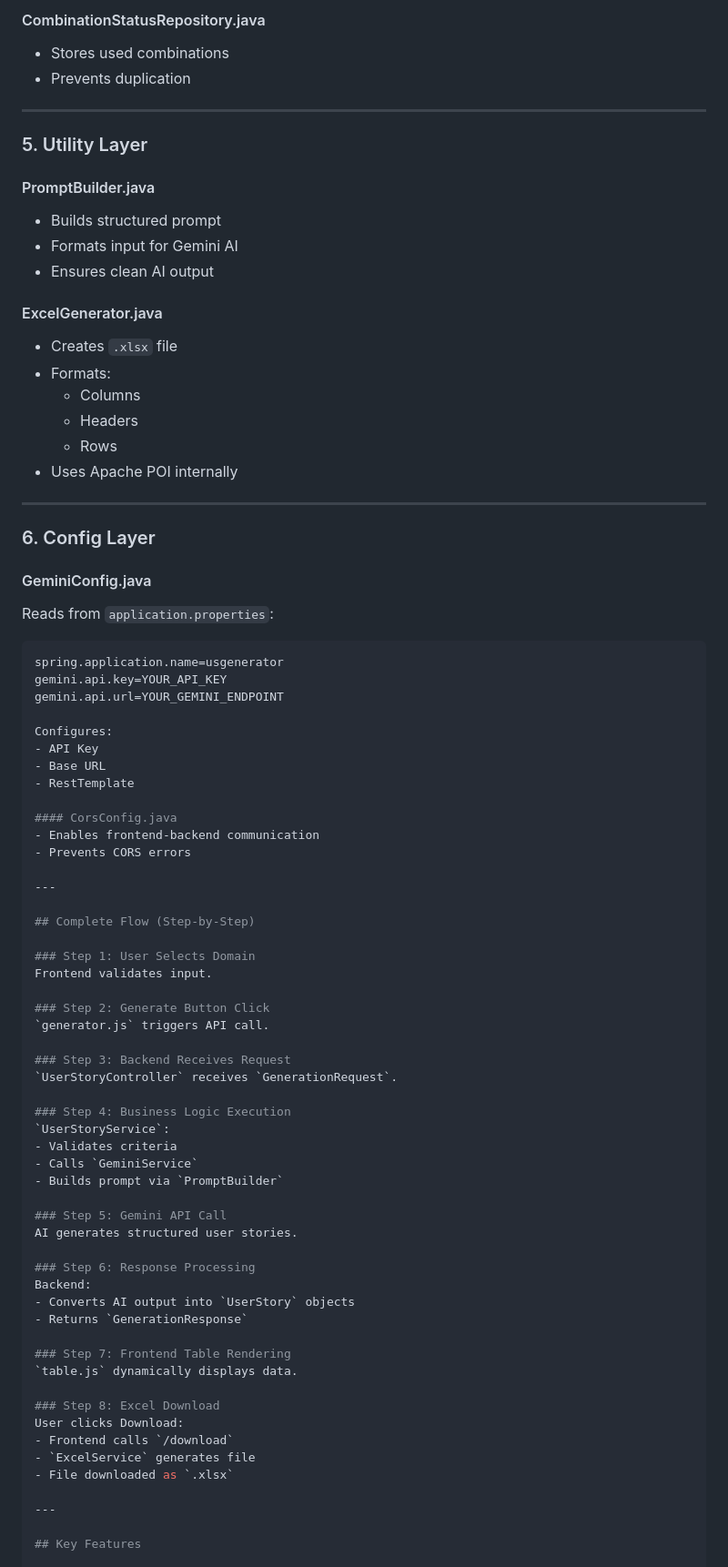
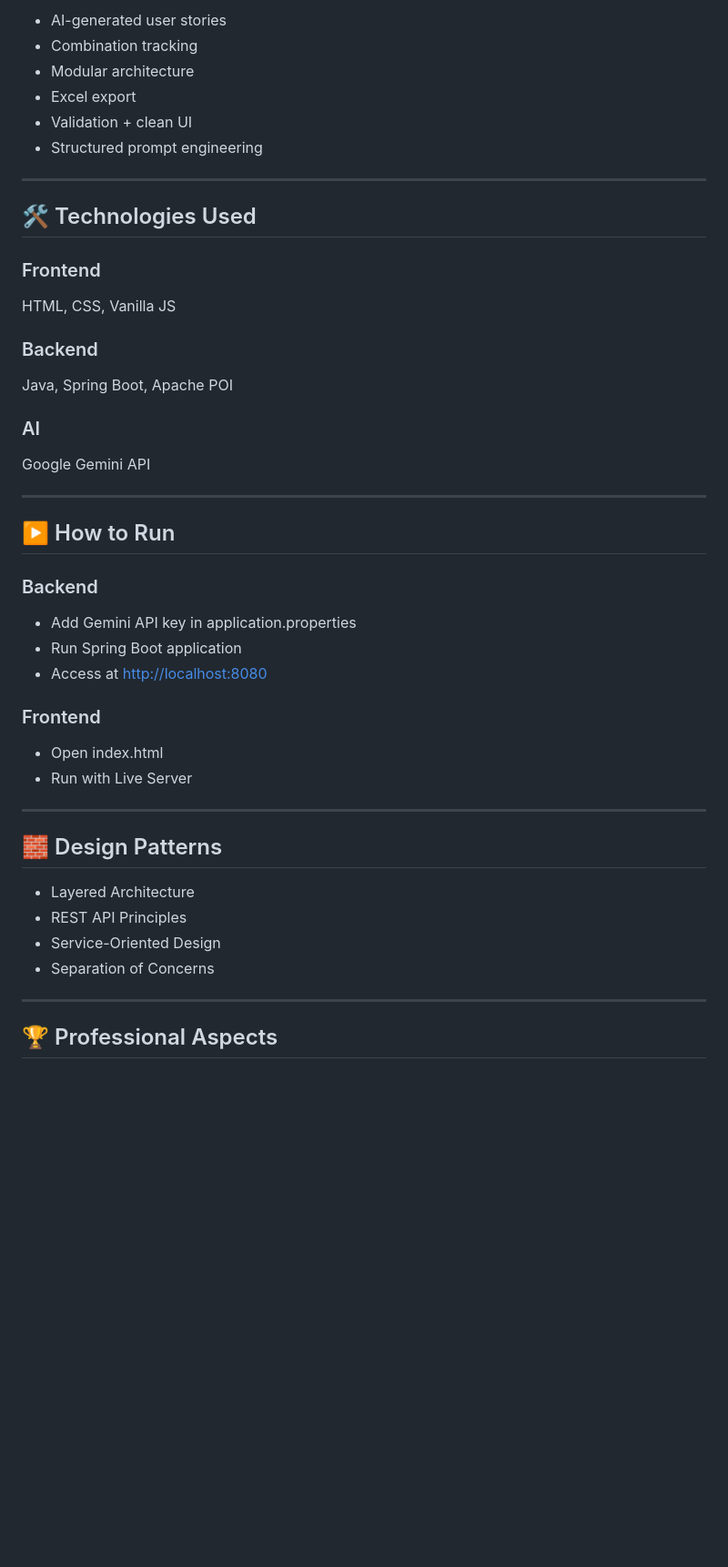
Before and after one commit to Sonukumar-lab/User_Story_Generator, a Markdown page: README.md, the part around one of its changes. Shown at 91% size. GitHub-like rendering; blank space fills up the shorter version.

````diff
--- a/README.md
+++ b/README.md
@@ -225,84 +162,52 @@ Outgoing response:
 
-#### CombinationStatusRepository.java
-- Stores used combinations
-- Prevents duplication
+* AI-generated user stories
+* Combination tracking
+* Modular architecture
+* Excel export
+* Validation + clean UI
+* Structured prompt engineering
 
 ---
 
-### 5. Utility Layer
+## 🛠 Technologies Used
 
-#### PromptBuilder.java
-- Builds structured prompt
-- Formats input for Gemini AI
-- Ensures clean AI output
+### Frontend
 
-#### ExcelGenerator.java
-- Creates `.xlsx` file
-- Formats:
-  - Columns
-  - Headers
-  - Rows
-- Uses Apache POI internally
+HTML, CSS, Vanilla JS
+
+### Backend
+
+Java, Spring Boot, Apache POI
+
+### AI
+
+Google Gemini API
 
 ---
 
-### 6. Config Layer
+## ▶️ How to Run
 
-#### GeminiConfig.java
+### Backend
 
-Reads from `application.properties`:
+* Add Gemini API key in application.properties
+* Run Spring Boot application
+* Access at [http://localhost:8080](http://localhost:8080)
 
-```properties
-spring.application.name=usgenerator
-gemini.api.key=YOUR_API_KEY
-gemini.api.url=YOUR_GEMINI_ENDPOINT
+### Frontend
 
-Configures:
-- API Key
-- Base URL
-- RestTemplate
-
-#### CorsConfig.java
-- Enables frontend-backend communication
-- Prevents CORS errors
+* Open index.html
+* Run with Live Server
 
 ---
 
-## Complete Flow (Step-by-Step)
+## 🧱 Design Patterns
 
-### Step 1: User Selects Domain
-Frontend validates input.
-
-### Step 2: Generate Button Click
-`generator.js` triggers API call.
-
-### Step 3: Backend Receives Request
-`UserStoryController` receives `GenerationRequest`.
-
-### Step 4: Business Logic Execution
-`UserStoryService`:
-- Validates criteria
-- Calls `GeminiService`
-- Builds prompt via `PromptBuilder`
-
-### Step 5: Gemini API Call
-AI generates structured user stories.
-
-### Step 6: Response Processing
-Backend:
-- Converts AI output into `UserStory` objects
-- Returns `GenerationResponse`
-
-### Step 7: Frontend Table Rendering
-`table.js` dynamically displays data.
-
-### Step 8: Excel Download
-User clicks Download:
-- Frontend calls `/download`
-- `ExcelService` generates file
-- File downloaded as `.xlsx`
+* Layered Architecture
+* REST API Principles
+* Service-Oriented Design
+* Separation of Concerns
 
 ---
 
-## Key Features
+## 🏆 Professional Aspects
 
````
Also changed, not shown: other parts of README.md (+76 -202 lines).
